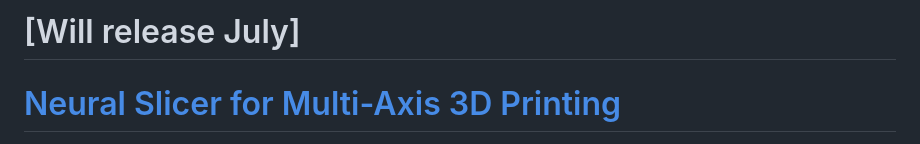
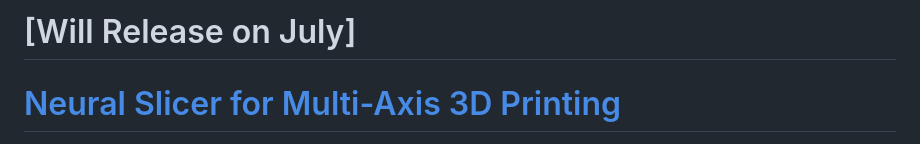
Before and after one commit to RyanTaoLiu/NeuralSlicer, a Markdown page: README.md, the part around the change. Rendered like a GitHub page.

```diff
--- a/README.md
+++ b/README.md
@@ -1,4 +1,4 @@
-# [Will release July]
+# [Will Release on July]
 # [Neural Slicer for Multi-Axis 3D Printing](https://RyanTaoLiu.github.io/NeuralSlicer)
 
 ![](DataSet/figures/teaser.jpg)
```
